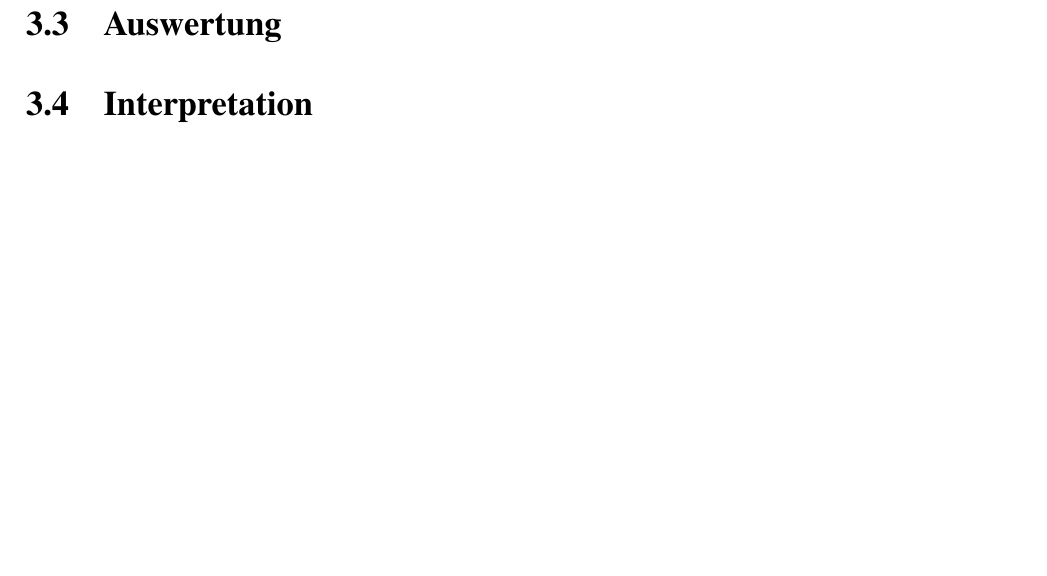
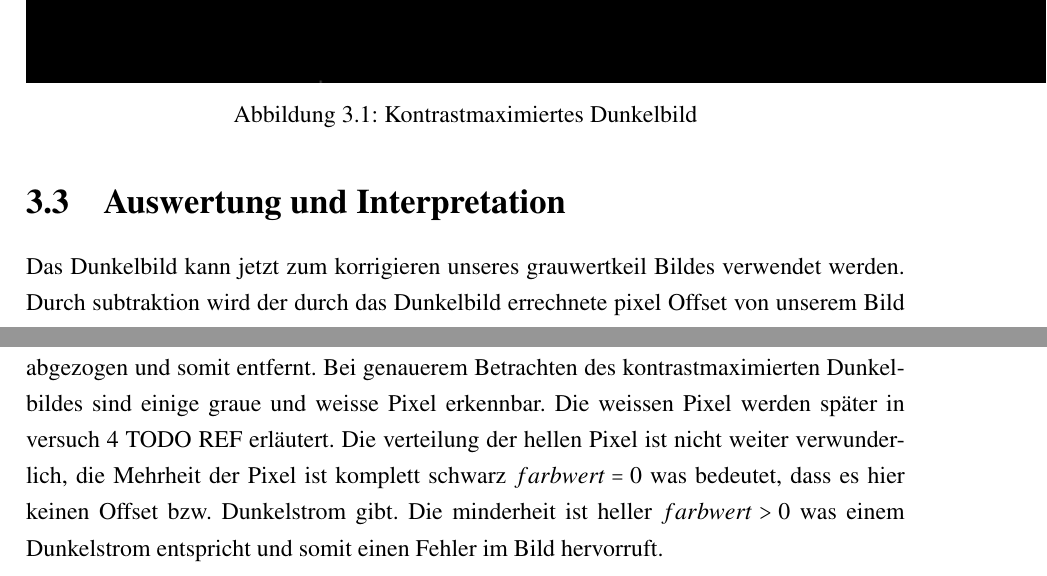
Before and after one commit to ftgg/SSS, a LaTeX document (2. Laborbericht/TGAI_Laborbericht.tex, which reads 2. Laborbericht/Versuche/v2.tex): part of page 12 of 15 before the commit and two parts of pages 13 and 14 of 17 after it, the two joined at a grey line, cut at the place of the change, the shorter picture padded with empty space. Compiled offline with pdfLaTeX.

Commit message:
erster Versuch eines Tex-Files, hat noch TODOs

```diff
--- a/2. Laborbericht/Versuche/v2.tex
+++ b/2. Laborbericht/Versuche/v2.tex
@@ -10,10 +10,16 @@ Bei der aufnahme eines Dunkelbild
 \label{chap:VERSUCH_2_FRAGESTELLUNG}
 
 \section{Messwerte}
+\begin{figure}[H]
+\centering
+\includegraphics{dunkelbildMean_maximiert.png}
+\caption{Kontrastmaximiertes Dunkelbild}
+\label{img:dunkelbild_kontrastmax}
+\end{figure}
 \label{chap:VERSUCH_2_MESSWERTE}
 
-\section{Auswertung}
+\section{Auswertung und Interpretation}
+Das Dunkelbild kann jetzt zum korrigieren unseres grauwertkeil Bildes verwendet werden. Durch subtraktion wird der durch das Dunkelbild errechnete pixel Offset von unserem Bild abgezogen und somit entfernt.
+Bei genauerem Betrachten des kontrastmaximierten Dunkelbildes sind einige graue und weisse Pixel erkennbar. Die weissen Pixel werden später in versuch 4 TODO REF erläutert.
+Die verteilung der hellen Pixel ist nicht weiter verwunderlich, die Mehrheit der Pixel ist komplett schwarz $farbwert = 0$ was bedeutet, dass es hier keinen Offset bzw. Dunkelstrom gibt. Die minderheit ist heller $farbwert > 0$ was einem Dunkelstrom entspricht und somit einen Fehler im Bild hervorruft.
 \label{chap:VERSUCH_2_AUSWERTUNG}
-
-\section{Interpretation}
-\label{chap:VERSUCH_2_INTERPRETATION}
```
Also changed, not shown: 2. Laborbericht/Versuche/v2.tex (4 more changed lines).
